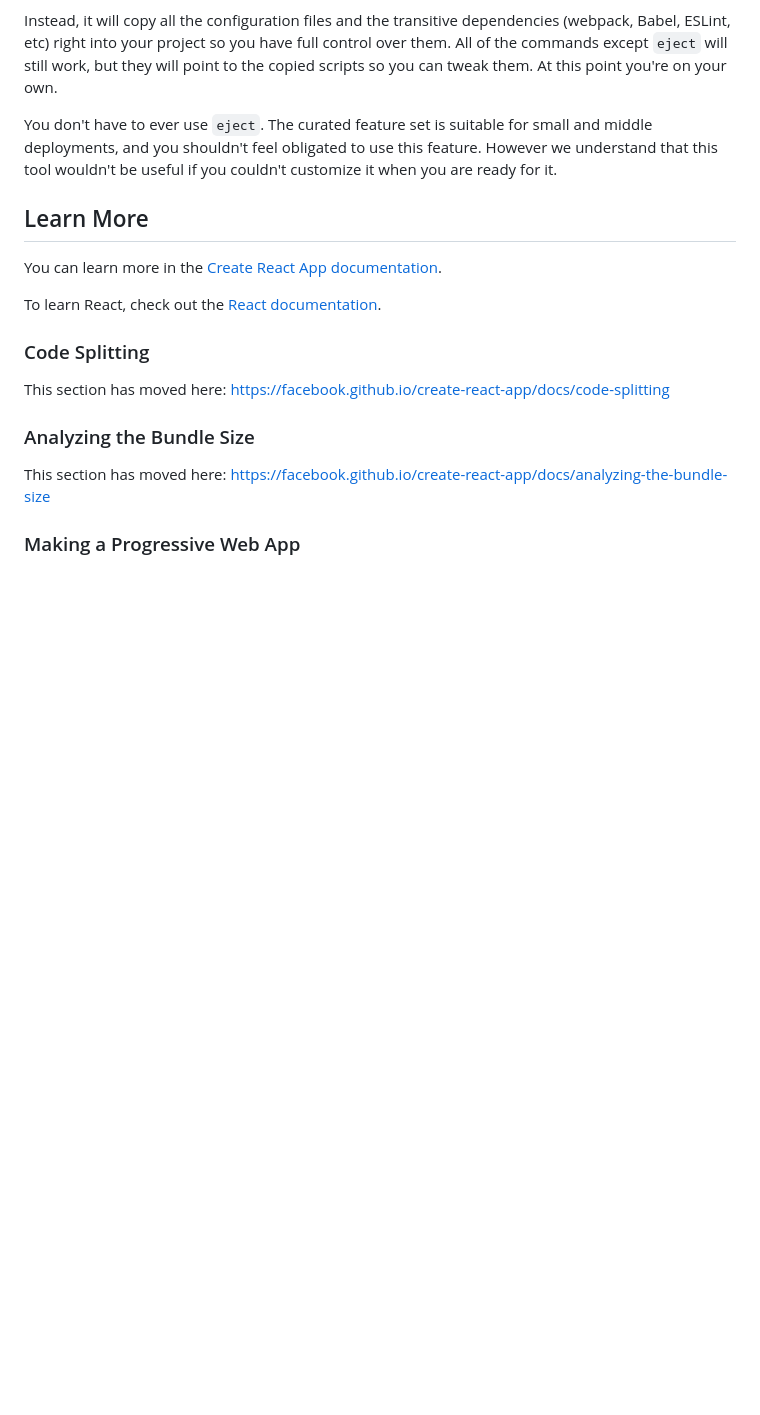
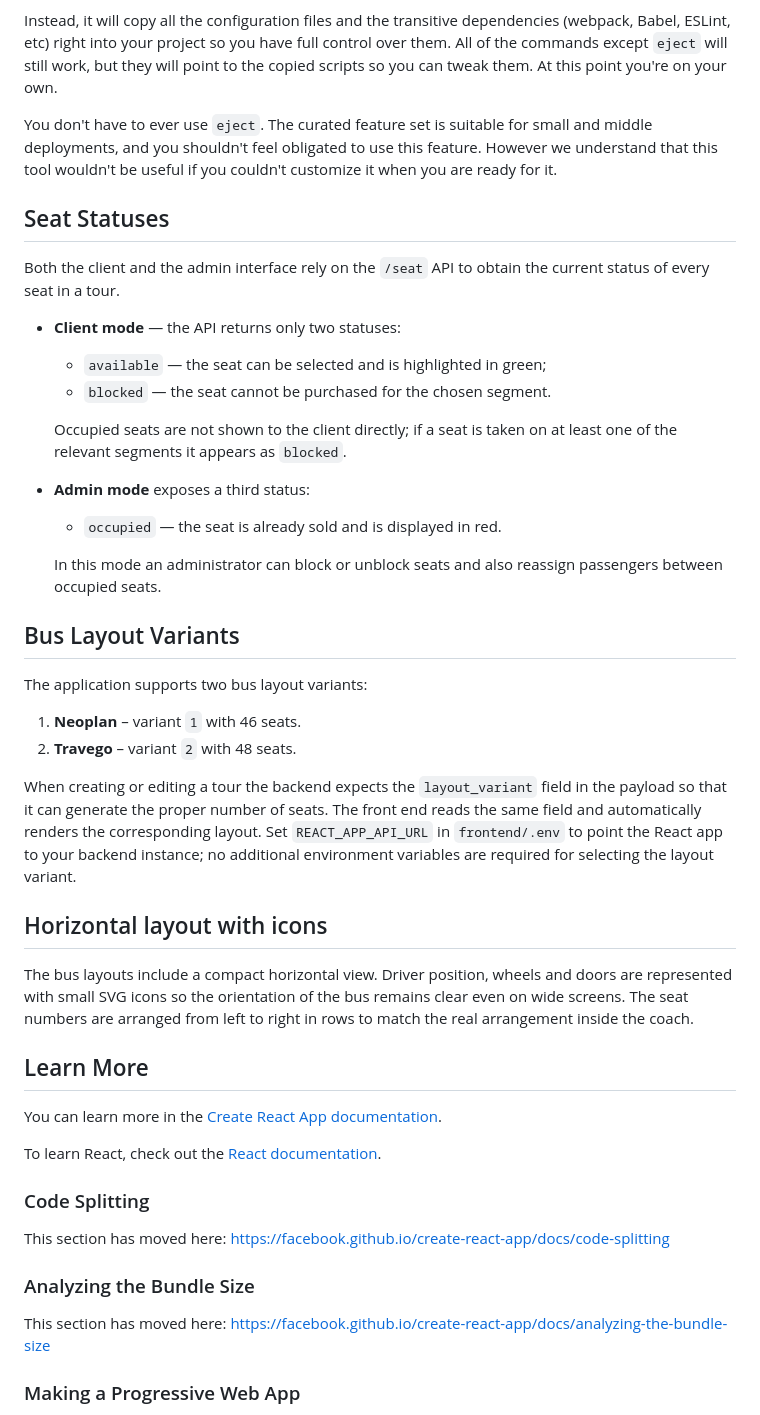
Before and after one commit to argirov77/bus, a Markdown page: frontend/README.md, the part around the change. GitHub-like rendering; blank space fills up the shorter version.

Commit message:
docs: explain seat statuses and layout variants

```diff
--- a/frontend/README.md
+++ b/frontend/README.md
@@ -39,6 +39,45 @@ Instead, it will copy all the configuration files and the transitive dependencie
 
 You don't have to ever use `eject`. The curated feature set is suitable for small and middle deployments, and you shouldn't feel obligated to use this feature. However we understand that this tool wouldn't be useful if you couldn't customize it when you are ready for it.
 
+## Seat Statuses
+
+Both the client and the admin interface rely on the `/seat` API to obtain the
+current status of every seat in a tour.
+
+- **Client mode** &mdash; the API returns only two statuses:
+  - `available` &mdash; the seat can be selected and is highlighted in green;
+  - `blocked` &mdash; the seat cannot be purchased for the chosen segment.
+
+  Occupied seats are not shown to the client directly; if a seat is taken on at
+  least one of the relevant segments it appears as `blocked`.
+
+- **Admin mode** exposes a third status:
+  - `occupied` &mdash; the seat is already sold and is displayed in red.
+
+  In this mode an administrator can block or unblock seats and also reassign
+  passengers between occupied seats.
+
+## Bus Layout Variants
+
+The application supports two bus layout variants:
+
+1. **Neoplan** &ndash; variant `1` with 46 seats.
+2. **Travego** &ndash; variant `2` with 48 seats.
+
+When creating or editing a tour the backend expects the `layout_variant` field in
+the payload so that it can generate the proper number of seats. The front end
+reads the same field and automatically renders the corresponding layout.
+Set `REACT_APP_API_URL` in `frontend/.env` to point the React app to your
+backend instance; no additional environment variables are required for selecting
+the layout variant.
+
+## Horizontal layout with icons
+
+The bus layouts include a compact horizontal view. Driver position, wheels and
+doors are represented with small SVG icons so the orientation of the bus remains
+clear even on wide screens. The seat numbers are arranged from left to right in
+rows to match the real arrangement inside the coach.
+
 ## Learn More
 
 You can learn more in the [Create React App documentation](https://facebook.github.io/create-react-app/docs/getting-started).
```
